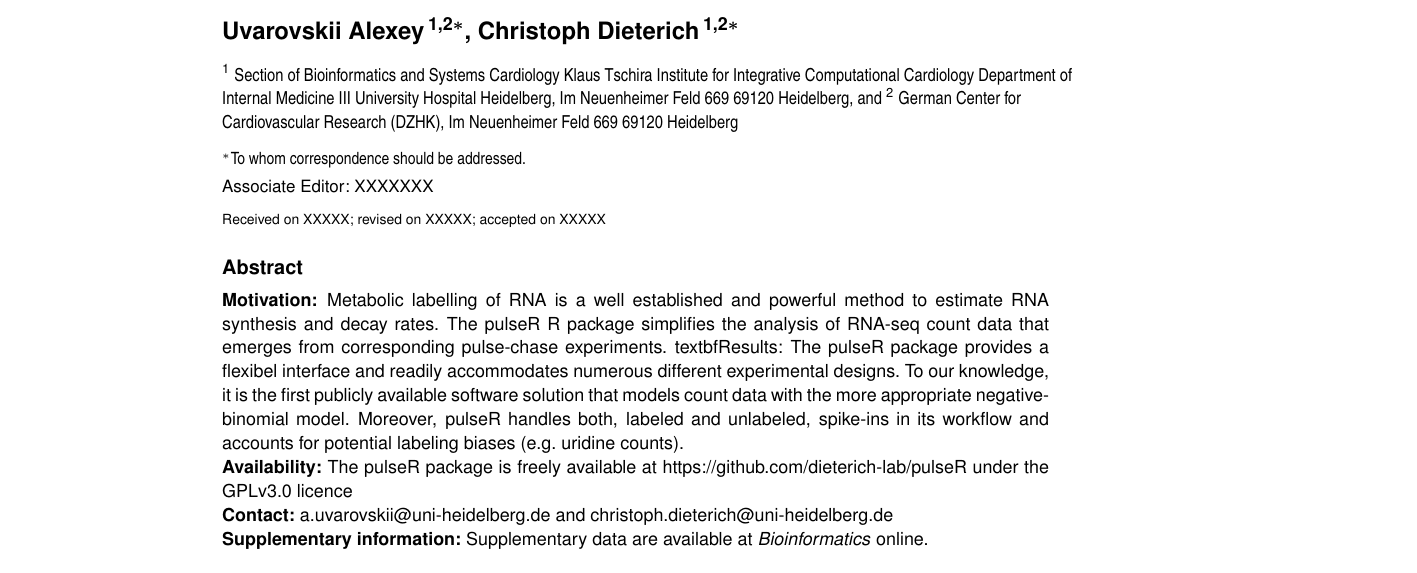
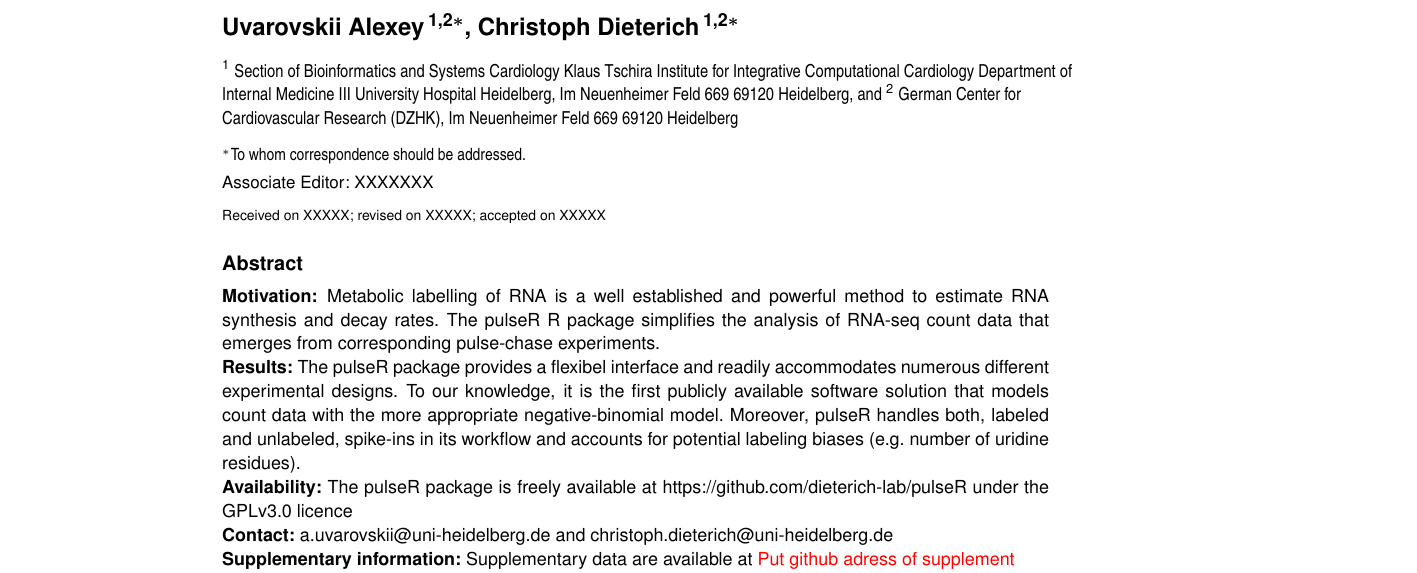
Before and after one commit to dieterich-lab/pulseR-paper, a LaTeX paper (paper/paper.tex): part of page 1 of 3, cut so that both start at the same text. Compiled offline with pdfLaTeX; a missing bibliography style is replaced by a similar one.

Commit message:
Few changes

```diff
--- a/paper/paper.tex
+++ b/paper/paper.tex
@@ -36,17 +36,16 @@ Im Neuenheimer Feld 669
 
 \abstract{\textbf{Motivation:}
 Metabolic labelling of RNA is a well established and powerful method to estimate RNA synthesis and decay rates.
-The pulseR R package simplifies the analysis of RNA-seq count data that emerges from corresponding pulse-chase experiments.
-textbf{Results:}
+The pulseR R package simplifies the analysis of RNA-seq count data that emerges from corresponding pulse-chase experiments. \\
+\textbf{Results:}
 The pulseR package provides a flexibel interface and readily accommodates numerous different experimental designs.
 To our knowledge, it is the first publicly available software solution that models count data with the more appropriate negative-binomial model.
-Moreover, pulseR handles both, labeled and unlabeled, spike-ins in its workflow and accounts for potential labeling biases (e.g. uridine counts). \\
+Moreover, pulseR handles both, labeled and unlabeled, spike-ins in its workflow and accounts for potential labeling biases (e.g. number of uridine residues). \\
 \textbf{Availability:} The pulseR package is freely
 available at https://github.com/dieterich-lab/pulseR  under the
 GPLv3.0 licence \\
 \textbf{Contact:} \href{a.uvarovskii@uni-heidelberg.de}{a.uvarovskii@uni-heidelberg.de} and \href{christoph.dieterich@uni-heidelberg.de}{christoph.dieterich@uni-heidelberg.de}\\
-\textbf{Supplementary information:} Supplementary data are available at \textit{Bioinformatics}
-online.}
+\textbf{Supplementary information:} Supplementary data are available at \textcolor{red}{Put github adress of supplement}}
 \maketitle
 
 \section*{Introduction}
```
Also changed, not shown: paper/appnote.tex (+3 -3 lines), paper/intro.tex (+1 -2 lines), paper/paper.pdf.
